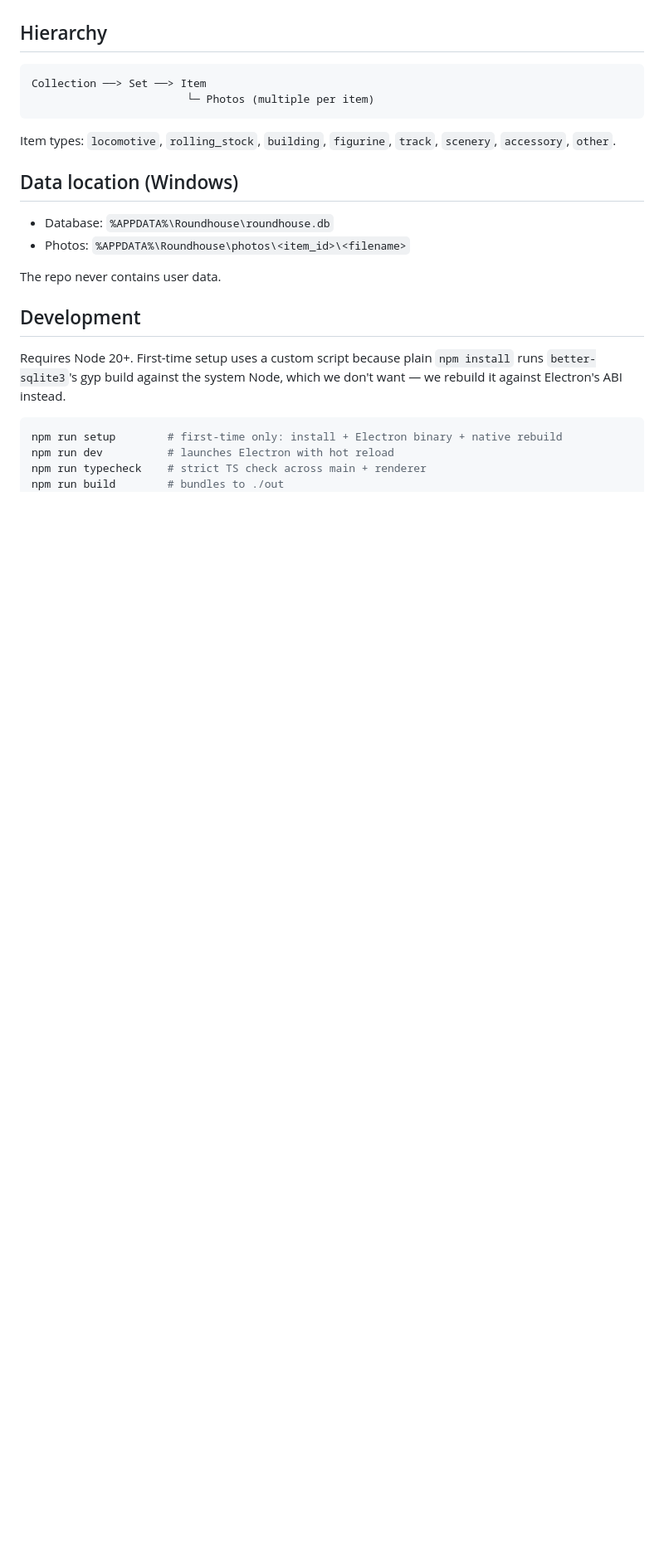
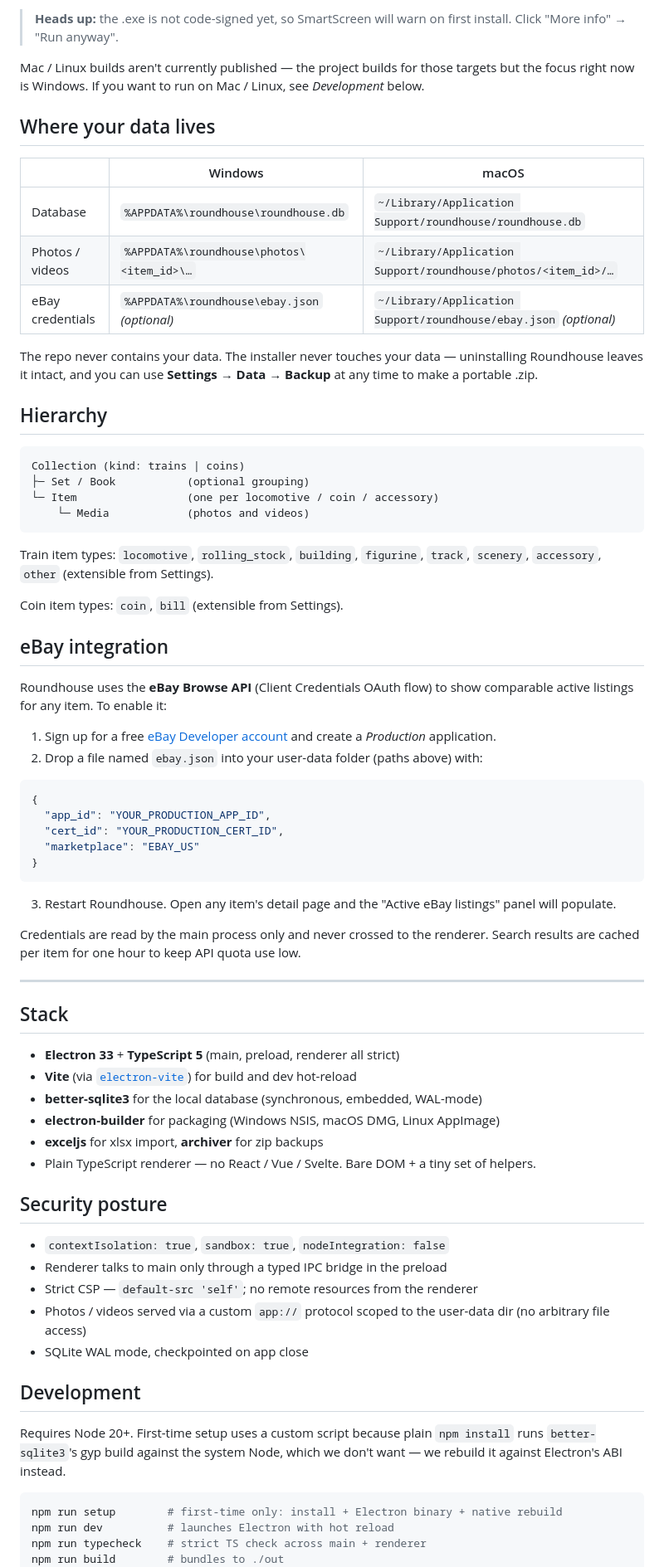
Before and after one commit to Sur-92/roundhouse, a Markdown page: README.md, the part around one of its changes. Shown at 83% size. Rendered like a GitHub page; blank space fills up the shorter version.

````diff
--- a/README.md
+++ b/README.md
@@ -12,25 +41,71 @@ A desktop catalog for model train collections — locomotives, rolling stock, bu
+> **Heads up:** the .exe is not code-signed yet, so SmartScreen will warn on first install. Click "More info" → "Run anyway".
+
+Mac / Linux builds aren't currently published — the project builds for those targets but the focus right now is Windows. If you want to run on Mac / Linux, see *Development* below.
+
+## Where your data lives
+
+| | Windows | macOS |
+|---|---|---|
+| Database | `%APPDATA%\roundhouse\roundhouse.db` | `~/Library/Application Support/roundhouse/roundhouse.db` |
+| Photos / videos | `%APPDATA%\roundhouse\photos\<item_id>\…` | `~/Library/Application Support/roundhouse/photos/<item_id>/…` |
+| eBay credentials | `%APPDATA%\roundhouse\ebay.json` *(optional)* | `~/Library/Application Support/roundhouse/ebay.json` *(optional)* |
+
+The repo never contains your data. The installer never touches your data — uninstalling Roundhouse leaves it intact, and you can use **Settings → Data → Backup** at any time to make a portable .zip.
 
 ## Hierarchy
 
 ```
-Collection ──> Set ──> Item
-                        └─ Photos (multiple per item)
+Collection (kind: trains | coins)
+├─ Set / Book           (optional grouping)
+└─ Item                 (one per locomotive / coin / accessory)
+    └─ Media            (photos and videos)
 ```
 
-Item types: `locomotive`, `rolling_stock`, `building`, `figurine`, `track`, `scenery`, `accessory`, `other`.
+Train item types: `locomotive`, `rolling_stock`, `building`, `figurine`, `track`, `scenery`, `accessory`, `other` (extensible from Settings).
 
-## Data location (Windows)
+Coin item types: `coin`, `bill` (extensible from Settings).
 
-- Database: `%APPDATA%\Roundhouse\roundhouse.db`
-- Photos:   `%APPDATA%\Roundhouse\photos\<item_id>\<filename>`
+## eBay integration
 
-The repo never contains user data.
+Roundhouse uses the **eBay Browse API** (Client Credentials OAuth flow) to show comparable active listings for any item. To enable it:
+
+1. Sign up for a free [eBay Developer account](https://developer.ebay.com/) and create a *Production* application.
+2. Drop a file named `ebay.json` into your user-data folder (paths above) with:
+
+```json
+{
+  "app_id": "YOUR_PRODUCTION_APP_ID",
+  "cert_id": "YOUR_PRODUCTION_CERT_ID",
+  "marketplace": "EBAY_US"
+}
+```
+
+3. Restart Roundhouse. Open any item's detail page and the "Active eBay listings" panel will populate.
+
+Credentials are read by the main process only and never crossed to the renderer. Search results are cached per item for one hour to keep API quota use low.
+
+---
+
+## Stack
+
+- **Electron 33** + **TypeScript 5** (main, preload, renderer all strict)
+- **Vite** (via [`electron-vite`](https://electron-vite.org/)) for build and dev hot-reload
+- **better-sqlite3** for the local database (synchronous, embedded, WAL-mode)
+- **electron-builder** for packaging (Windows NSIS, macOS DMG, Linux AppImage)
+- **exceljs** for xlsx import, **archiver** for zip backups
+- Plain TypeScript renderer — no React / Vue / Svelte. Bare DOM + a tiny set of helpers.
+
+## Security posture
+
+- `contextIsolation: true`, `sandbox: true`, `nodeIntegration: false`
+- Renderer talks to main only through a typed IPC bridge in the preload
+- Strict CSP — `default-src 'self'`; no remote resources from the renderer
+- Photos / videos served via a custom `app://` protocol scoped to the user-data dir (no arbitrary file access)
+- SQLite WAL mode, checkpointed on app close
 
 ## Development
 
-Requires Node 20+. First-time setup uses a custom script because plain
-`npm install` runs `better-sqlite3`'s gyp build against the system Node,
-which we don't want — we rebuild it against Electron's ABI instead.
+Requires Node 20+. First-time setup uses a custom script because plain `npm install` runs `better-sqlite3`'s gyp build against the system Node, which we don't want — we rebuild it against Electron's ABI instead.
 
 ```bash
 npm run setup        # first-time only: install + Electron binary + native rebuild
````
Also changed, not shown: other parts of README.md (+39 -13 lines), docs/screenshots/condition-grading.png (added), docs/screenshots/edit-item.png (added), docs/screenshots/trains-list.png (added), 1 other file.
